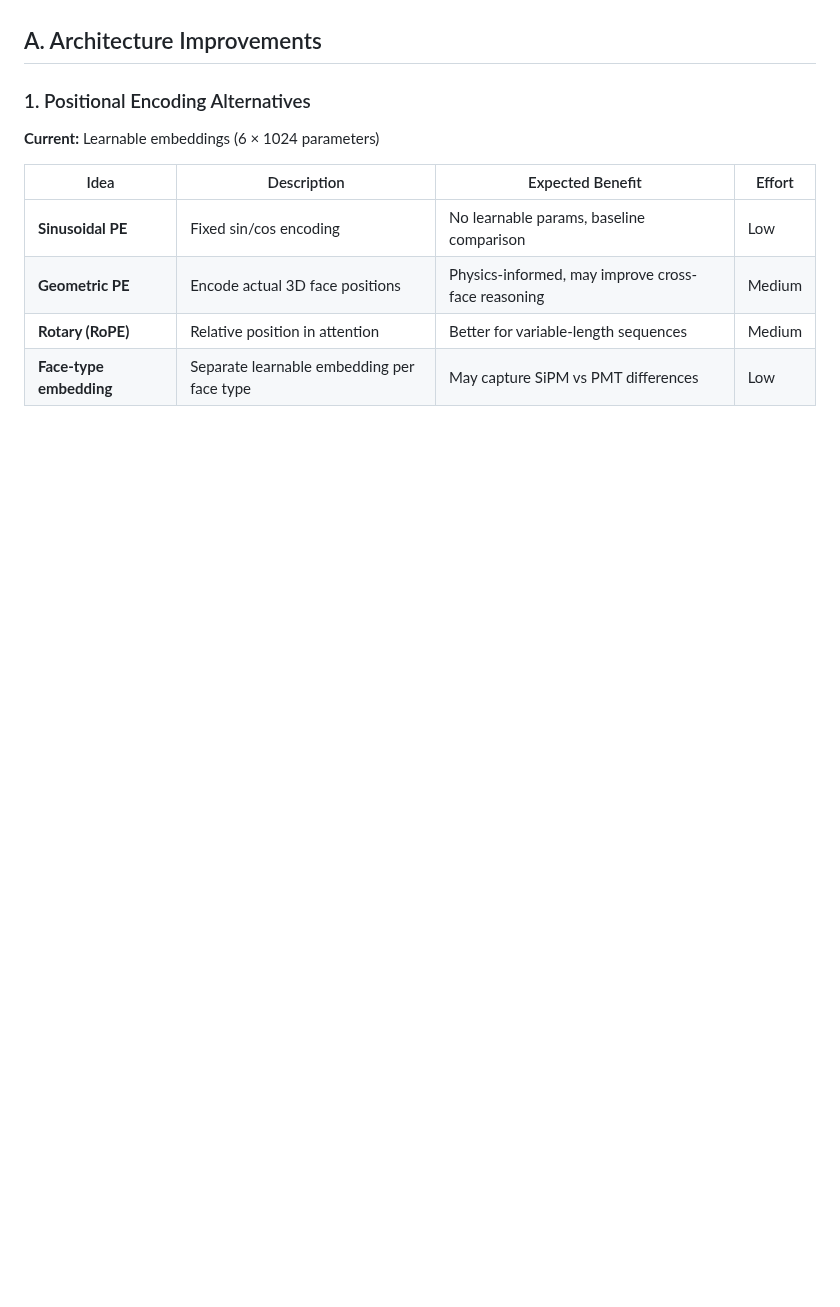
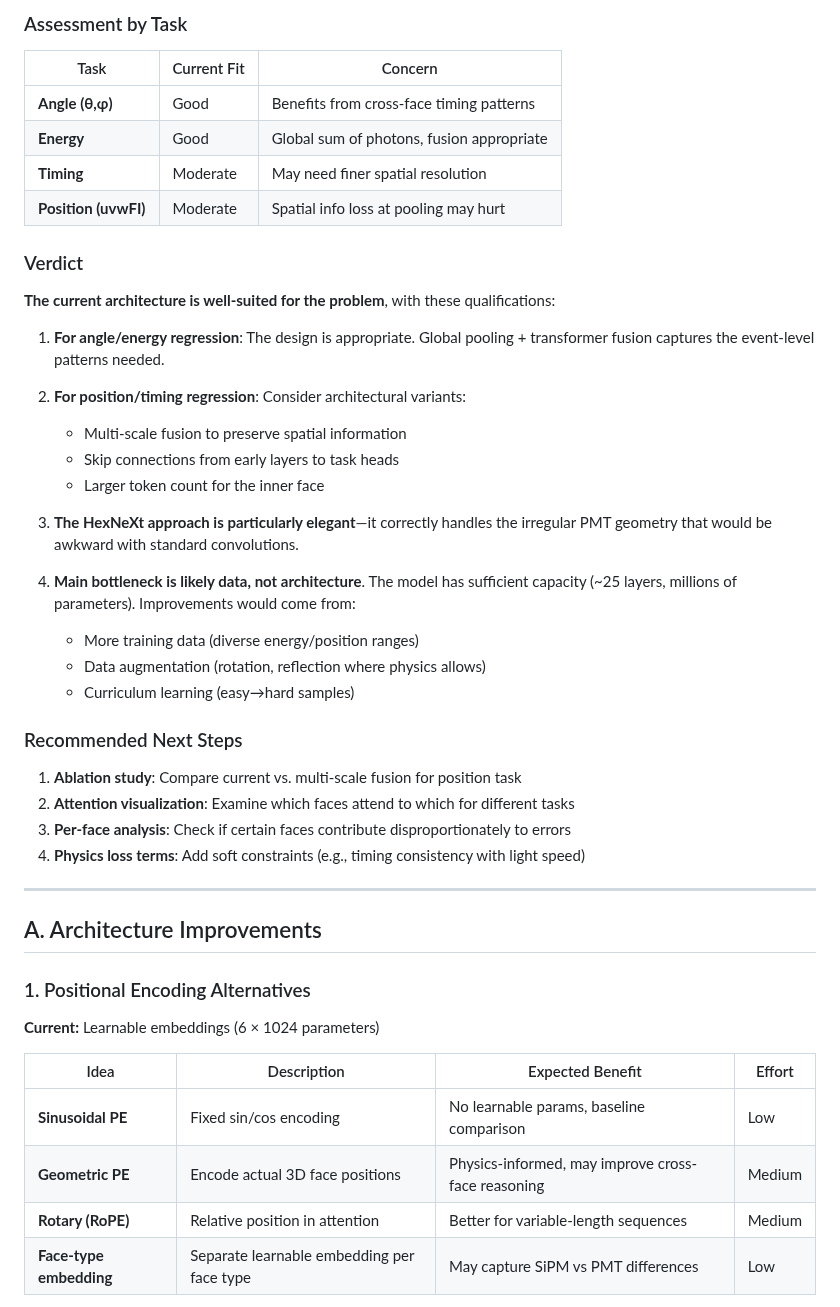
Before and after one commit to weiyuanli-icepp/xec-ml-wl, a Markdown page: docs/notes/future-work.md, the part around one of its changes. Drawn GitHub-style; blank space fills up the shorter version.

```diff
--- a/docs/notes/future-work.md
+++ b/docs/notes/future-work.md
@@ -4,3 +76,38 @@ This section documents potential improvements and experimental ideas for future
+### Assessment by Task
+
+| Task | Current Fit | Concern |
+|------|-------------|---------|
+| **Angle (θ,φ)** | Good | Benefits from cross-face timing patterns |
+| **Energy** | Good | Global sum of photons, fusion appropriate |
+| **Timing** | Moderate | May need finer spatial resolution |
+| **Position (uvwFI)** | Moderate | Spatial info loss at pooling may hurt |
+
+### Verdict
+
+**The current architecture is well-suited for the problem**, with these qualifications:
+
+1. **For angle/energy regression**: The design is appropriate. Global pooling + transformer fusion captures the event-level patterns needed.
+
+2. **For position/timing regression**: Consider architectural variants:
+   - Multi-scale fusion to preserve spatial information
+   - Skip connections from early layers to task heads
+   - Larger token count for the inner face
+
+3. **The HexNeXt approach is particularly elegant**—it correctly handles the irregular PMT geometry that would be awkward with standard convolutions.
+
+4. **Main bottleneck is likely data, not architecture**. The model has sufficient capacity (~25 layers, millions of parameters). Improvements would come from:
+   - More training data (diverse energy/position ranges)
+   - Data augmentation (rotation, reflection where physics allows)
+   - Curriculum learning (easy→hard samples)
+
+### Recommended Next Steps
+
+1. **Ablation study**: Compare current vs. multi-scale fusion for position task
+2. **Attention visualization**: Examine which faces attend to which for different tasks
+3. **Per-face analysis**: Check if certain faces contribute disproportionately to errors
+4. **Physics loss terms**: Add soft constraints (e.g., timing consistency with light speed)
+
+---
 
 ## A. Architecture Improvements
 
```
Also changed, not shown: other parts of docs/notes/future-work.md (+72 -0 lines).
